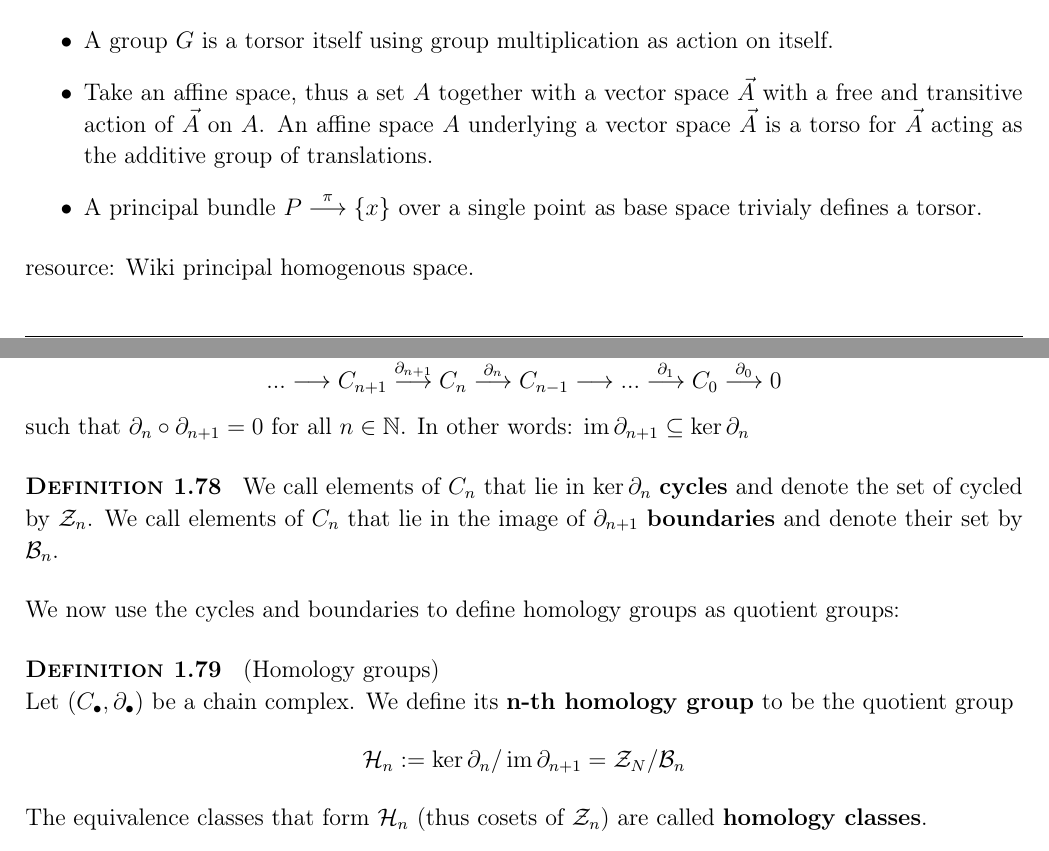
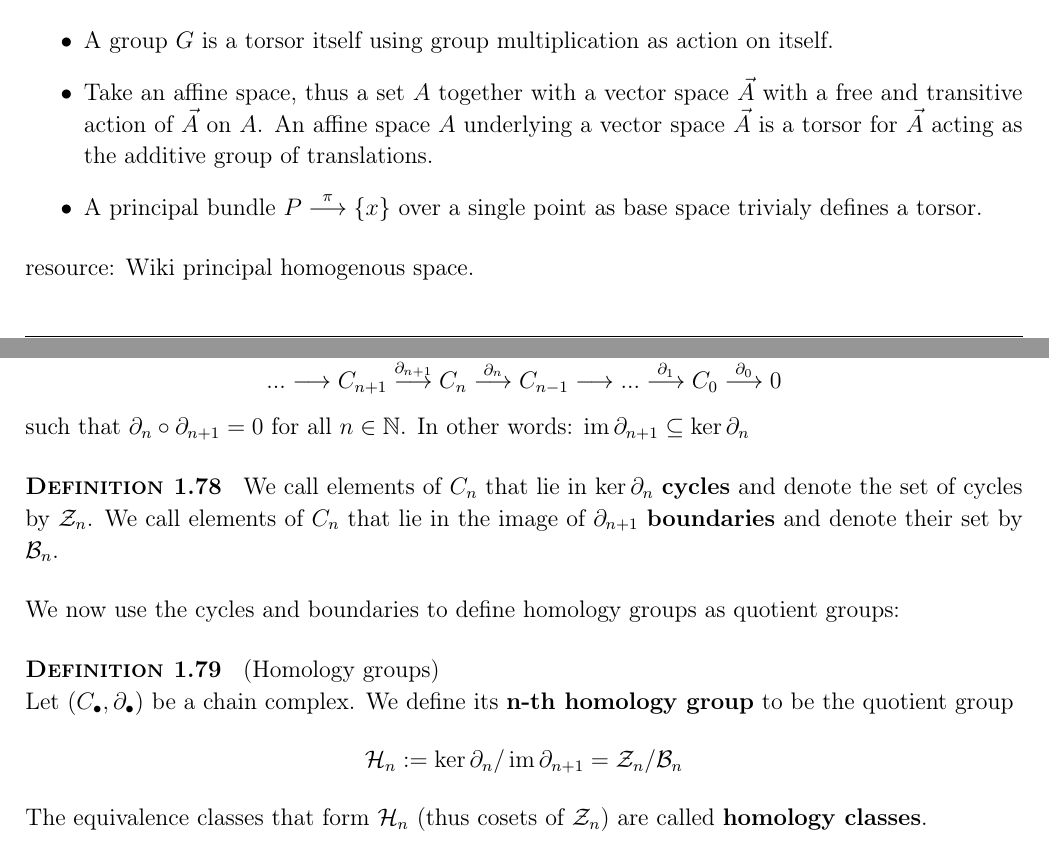
Before and after one commit to Leon-Menger/MACQFT, a LaTeX document (main/script.tex, which reads Parts/Geometric_Preliminaries.tex): two parts of pages 32 and 33 of 132, joined at a grey line, cut so that both start at the same text. Compiled offline with pdfLaTeX.

Commit message:
O - minor fixes up to p. 50

```diff
--- a/Parts/Geometric_Preliminaries.tex
+++ b/Parts/Geometric_Preliminaries.tex
@@ -927,7 +927,7 @@ Thus $X$ and $G$ are isomorphic as sets or manifolds depending on the context. W
 \begin{itemize}
   \item A group $G$ is a torsor itself using group multiplication as action on itself.
 
-  \item Take an affine space, thus a set $A$ together with a vector space $\vec{A}$ with a free and transitive action of $\vec{A}$ on $A$. An affine space $A$ underlying a vector space $\vec{A}$ is a torso for $\vec{A}$ acting as the additive group of translations.
+  \item Take an affine space, thus a set $A$ together with a vector space $\vec{A}$ with a free and transitive action of $\vec{A}$ on $A$. An affine space $A$ underlying a vector space $\vec{A}$ is a torsor for $\vec{A}$ acting as the additive group of translations.
 
   \item A principal bundle $P \overset{\pi}{\longrightarrow} \{x\}$ over a single point as base space trivialy defines a torsor.
 \end{itemize}
@@ -946,7 +946,7 @@ In this subsection, we will completely change topic and turn towards the notion
 \end{definition}
 
 \begin{definition}
-  We call elements of $C_n$ that lie in $\ker \partial_n$ \textbf{cycles} and denote the set of cycled by $\mathcal{Z}_n$. We call elements of $C_n$ that lie in the image of $\partial_{n+1}$ \textbf{boundaries} and denote their set by $\mathcal{B}_n$.
+  We call elements of $C_n$ that lie in $\ker \partial_n$ \textbf{cycles} and denote the set of cycles by $\mathcal{Z}_n$. We call elements of $C_n$ that lie in the image of $\partial_{n+1}$ \textbf{boundaries} and denote their set by $\mathcal{B}_n$.
 \end{definition}
 
 We now use the cycles and boundaries to define homology groups as quotient groups:
@@ -955,7 +955,7 @@ We now use the cycles and boundaries to define homology groups as quotient group
 \label{def:Homology}
 (Homology groups)\\
   Let $(C_\bullet, \partial_\bullet)$ be a chain complex. We define its \textbf{n-th homology group} to be the quotient group
-  $$ \mathcal{H}_n := \ker\partial_n / \im \partial_{n+1} = \mathcal{Z}_N / \mathcal{B}_n $$
+  $$ \mathcal{H}_n := \ker\partial_n / \im \partial_{n+1} = \mathcal{Z}_n / \mathcal{B}_n $$
   The equivalence classes that form $\mathcal{H}_n$ (thus cosets of $\mathcal{Z}_n$) are called \textbf{homology classes}.
 \end{definition}
 
```
Also changed, not shown: Parts/Introduction_Classical_FT.tex (+3 -3 lines).
